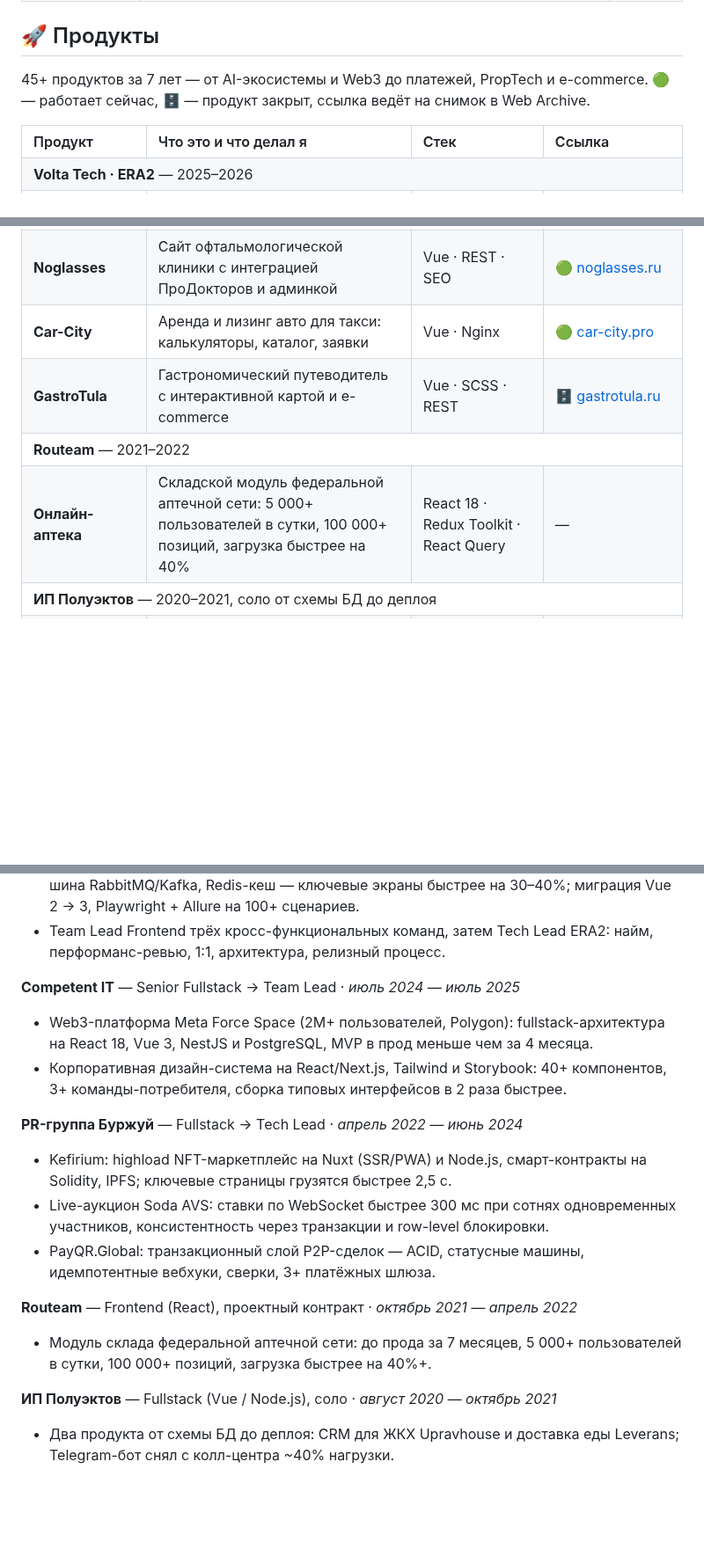
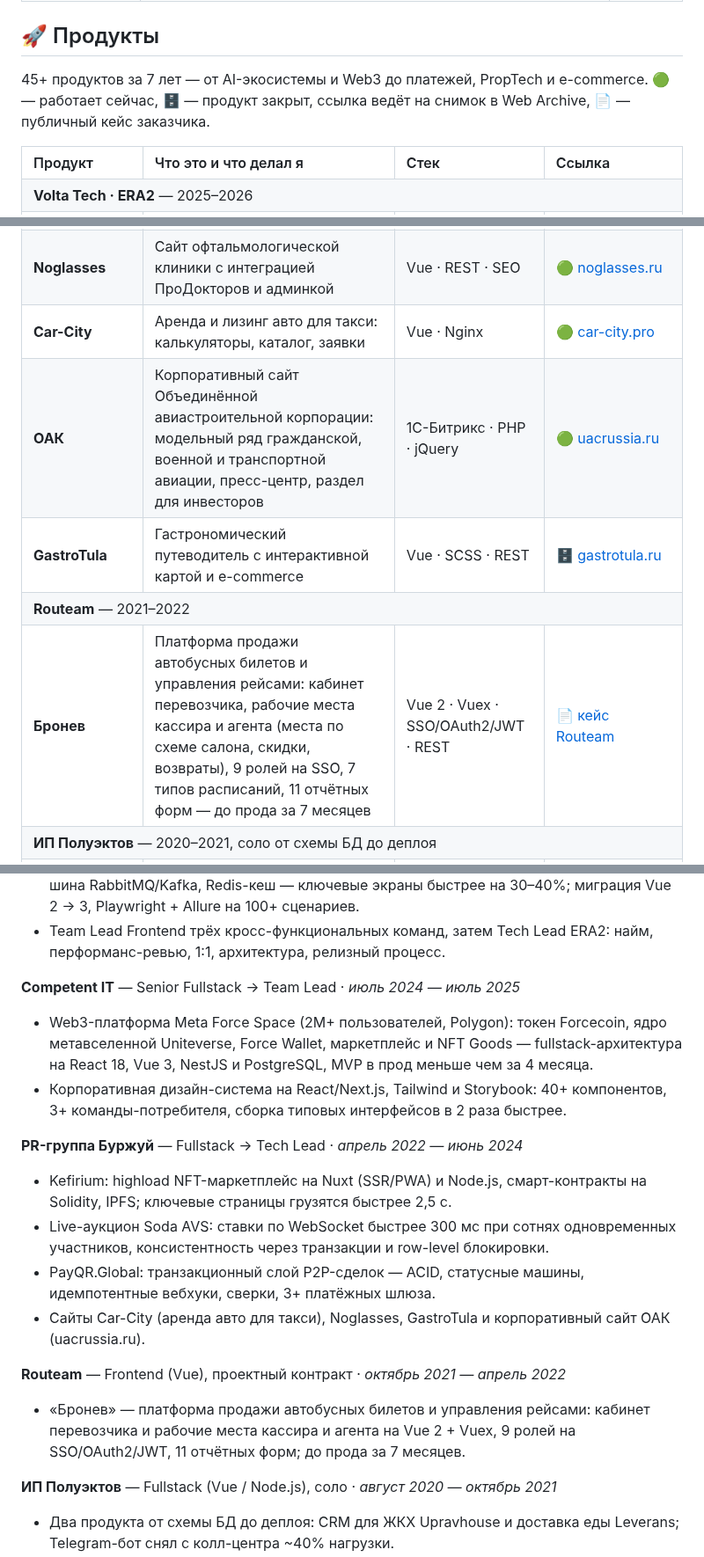
Before and after one commit to INTERpol21/INTERpol21, a Markdown page: README.md, 3 parts joined by grey strips. Shown at 88% size. Drawn GitHub-style; blank space fills up the shorter version.

```diff
--- a/README.md
+++ b/README.md
@@ -44,7 +44,7 @@ flowchart LR
 
 ## 🚀 Продукты
 
-45+ продуктов за 7 лет — от AI-экосистемы и Web3 до платежей, PropTech и e-commerce. 🟢 — работает сейчас, 🗄 — продукт закрыт, ссылка ведёт на снимок в Web Archive.
+45+ продуктов за 7 лет — от AI-экосистемы и Web3 до платежей, PropTech и e-commerce. 🟢 — работает сейчас, 🗄 — продукт закрыт, ссылка ведёт на снимок в Web Archive, 📄 — публичный кейс заказчика.
 
 <table>
 <tr><th align="left">Продукт</th><th align="left">Что это и что делал я</th><th align="left">Стек</th><th align="left">Ссылка</th></tr>
@@ -71,10 +71,11 @@ flowchart LR
 <tr><td><b>PayQR.Global</b></td><td>Платёжная B2B-платформа для торговли с Азией: P2P-сделки, статусные машины, идемпотентные вебхуки, 3+ шлюза</td><td>Vue 2 · Node.js · PostgreSQL · Redis</td><td>🗄 <a href="https://web.archive.org/web/20230403/https://payqr.global/">payqr.global</a></td></tr>
 <tr><td><b>Noglasses</b></td><td>Сайт офтальмологической клиники с интеграцией ПроДокторов и админкой</td><td>Vue · REST · SEO</td><td>🟢 <a href="https://noglasses.ru">noglasses.ru</a></td></tr>
 <tr><td><b>Car-City</b></td><td>Аренда и лизинг авто для такси: калькуляторы, каталог, заявки</td><td>Vue · Nginx</td><td>🟢 <a href="https://car-city.pro">car-city.pro</a></td></tr>
+<tr><td><b>ОАК</b></td><td>Корпоративный сайт Объединённой авиастроительной корпорации: модельный ряд гражданской, военной и транспортной авиации, пресс-центр, раздел для инвесторов</td><td>1С-Битрикс · PHP · jQuery</td><td>🟢 <a href="https://uacrussia.ru/ru/">uacrussia.ru</a></td></tr>
 <tr><td><b>GastroTula</b></td><td>Гастрономический путеводитель с интерактивной картой и e-commerce</td><td>Vue · SCSS · REST</td><td>🗄 <a href="https://web.archive.org/web/20260113/https://gastrotula.ru/">gastrotula.ru</a></td></tr>
 
 <tr><td colspan="4"><b>Routeam</b> — 2021–2022</td></tr>
-<tr><td><b>Онлайн-аптека</b></td><td>Складской модуль федеральной аптечной сети: 5 000+ пользователей в сутки, 100 000+ позиций, загрузка быстрее на 40%</td><td>React 18 · Redux Toolkit · React Query</td><td>—</td></tr>
+<tr><td><b>Бронев</b></td><td>Платформа продажи автобусных билетов и управления рейсами: кабинет перевозчика, рабочие места кассира и агента (места по схеме салона, скидки, возвраты), 9 ролей на SSO, 7 типов расписаний, 11 отчётных форм — до прода за 7 месяцев</td><td>Vue 2 · Vuex · SSO/OAuth2/JWT · REST</td><td>📄 <a href="https://routeam.ru/cases/bronev-bus-platform/">кейс Routeam</a></td></tr>
 
 <tr><td colspan="4"><b>ИП Полуэктов</b> — 2020–2021, соло от схемы БД до деплоя</td></tr>
 <tr><td><b>Upravhouse</b></td><td>Цифровая платформа для ЖКХ: CRM заявок, SLA-уведомления, Telegram-бот — минус 40% нагрузки на колл-центр</td><td>Vue · Node.js · PostgreSQL</td><td>🗄 <a href="https://web.archive.org/web/20250423/https://upravhouse.ru/">upravhouse.ru</a></td></tr>
@@ -134,16 +143,17 @@ flowchart LR
 - Team Lead Frontend трёх кросс-функциональных команд, затем Tech Lead ERA2: найм, перформанс-ревью, 1:1, архитектура, релизный процесс.
 
 **Competent IT** — Senior Fullstack → Team Lead · *июль 2024 — июль 2025*
-- Web3-платформа Meta Force Space (2M+ пользователей, Polygon): fullstack-архитектура на React 18, Vue 3, NestJS и PostgreSQL, MVP в прод меньше чем за 4 месяца.
+- Web3-платформа Meta Force Space (2M+ пользователей, Polygon): токен Forcecoin, ядро метавселенной Uniteverse, Force Wallet, маркетплейс и NFT Goods — fullstack-архитектура на React 18, Vue 3, NestJS и PostgreSQL, MVP в прод меньше чем за 4 месяца.
 - Корпоративная дизайн-система на React/Next.js, Tailwind и Storybook: 40+ компонентов, 3+ команды-потребителя, сборка типовых интерфейсов в 2 раза быстрее.
 
 **PR-группа Буржуй** — Fullstack → Tech Lead · *апрель 2022 — июнь 2024*
 - Kefirium: highload NFT-маркетплейс на Nuxt (SSR/PWA) и Node.js, смарт-контракты на Solidity, IPFS; ключевые страницы грузятся быстрее 2,5 с.
 - Live-аукцион Soda AVS: ставки по WebSocket быстрее 300 мс при сотнях одновременных участников, консистентность через транзакции и row-level блокировки.
 - PayQR.Global: транзакционный слой P2P-сделок — ACID, статусные машины, идемпотентные вебхуки, сверки, 3+ платёжных шлюза.
+- Сайты Car-City (аренда авто для такси), Noglasses, GastroTula и корпоративный сайт ОАК (uacrussia.ru).
 
-**Routeam** — Frontend (React), проектный контракт · *октябрь 2021 — апрель 2022*
-- Модуль склада федеральной аптечной сети: до прода за 7 месяцев, 5 000+ пользователей в сутки, 100 000+ позиций, загрузка быстрее на 40%+.
+**Routeam** — Frontend (Vue), проектный контракт · *октябрь 2021 — апрель 2022*
+- «Бронев» — платформа продажи автобусных билетов и управления рейсами: кабинет перевозчика и рабочие места кассира и агента на Vue 2 + Vuex, 9 ролей на SSO/OAuth2/JWT, 11 отчётных форм; до прода за 7 месяцев.
 
 **ИП Полуэктов** — Fullstack (Vue / Node.js), соло · *август 2020 — октябрь 2021*
 - Два продукта от схемы БД до деплоя: CRM для ЖКХ Upravhouse и доставка еды Leverans; Telegram-бот снял с колл-центра ~40% нагрузки.
```
Also changed, not shown: other parts of README.md (+26 -18 lines), assets/products/12-meta-force-space.jpg (added), assets/products/21-uac.jpg (added), assets/products/22-routeam-bronev.jpg (added).
